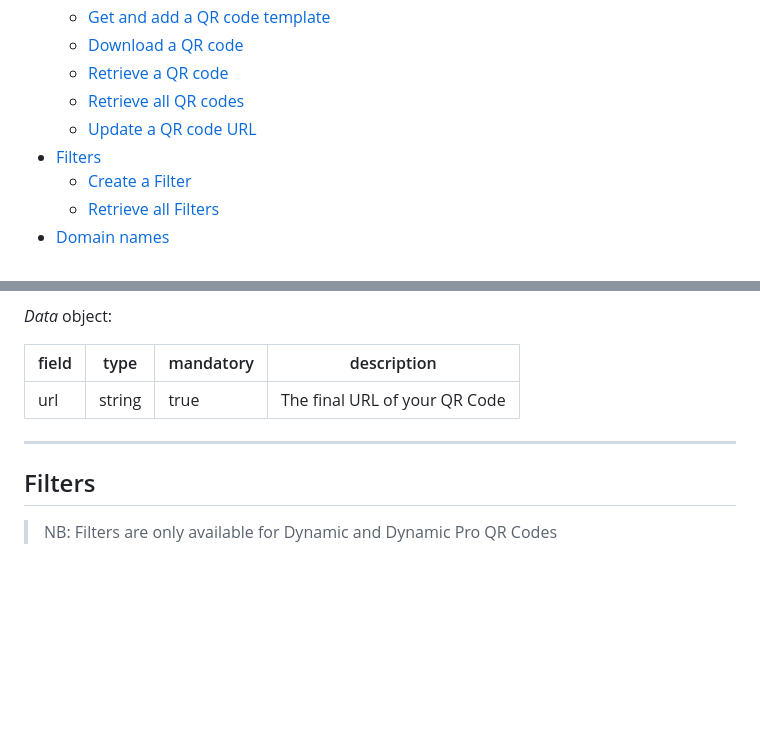
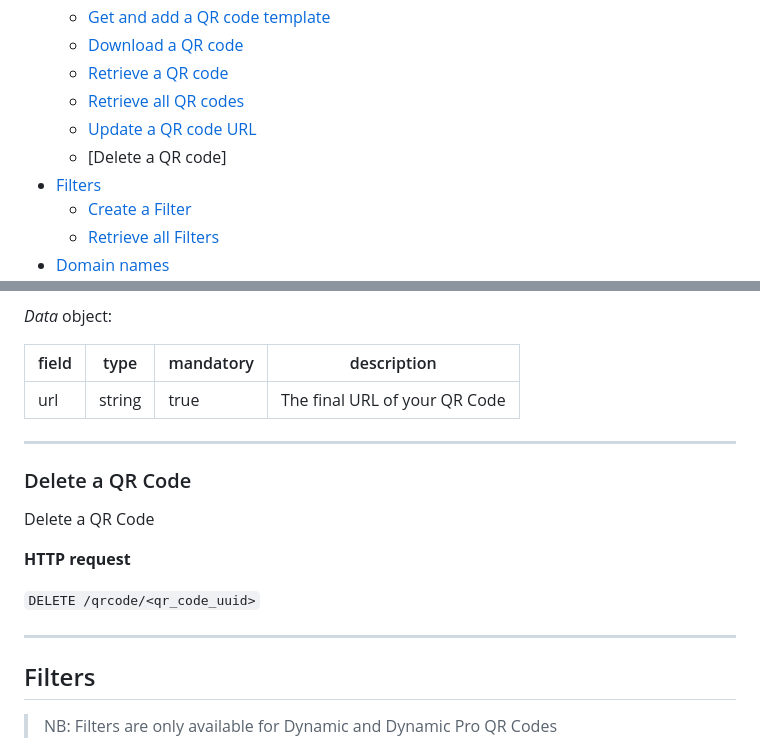
Before and after one commit to UnitagEngineering/API-v2, a Markdown page: README.md, 2 parts joined by grey strips. GitHub-like rendering; blank space fills up the shorter version.

````diff
--- a/README.md
+++ b/README.md
@@ -34,6 +34,7 @@ https://api-v2.sandbox.unitag.io
   * [Retrieve a QR code](#retrieve-a-qr-code)
   * [Retrieve all QR codes](#retrieve-all-qr-codes)
   * [Update a QR code URL](#update-a-qr-code-destination-url)
+  * [Delete a QR code]
 * [Filters](#filters)
   * [Create a Filter](#create-a-filter)
   * [Retrieve all Filters](#retrieve-filters-for-a-qr-code)
@@ -572,6 +573,16 @@ Example
 
 ---
 
+### Delete a QR Code
+
+Delete a QR Code
+
+**HTTP request**
+
+```DELETE /qrcode/<qr_code_uuid>```
+
+---
+
 ## Filters
 
 > NB: Filters are only available for Dynamic and Dynamic Pro QR Codes
````
